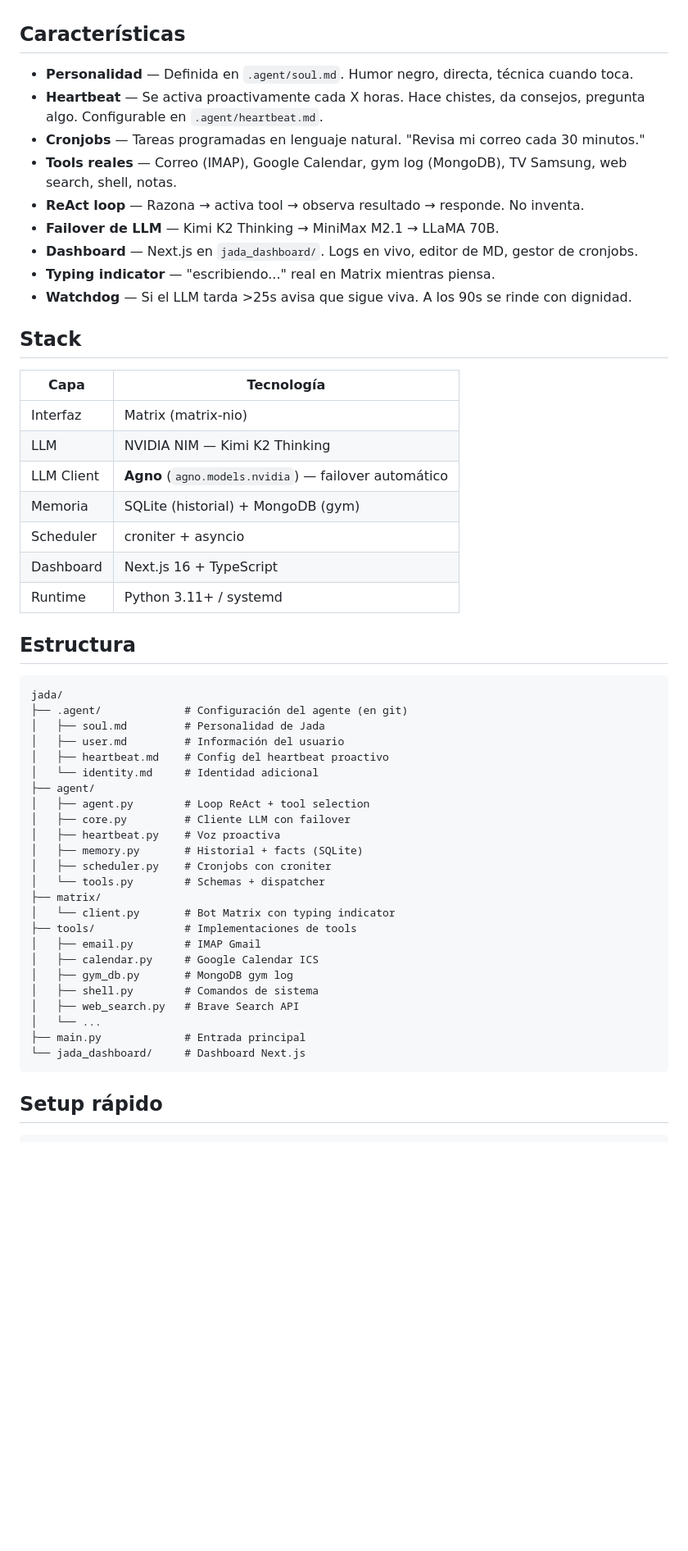
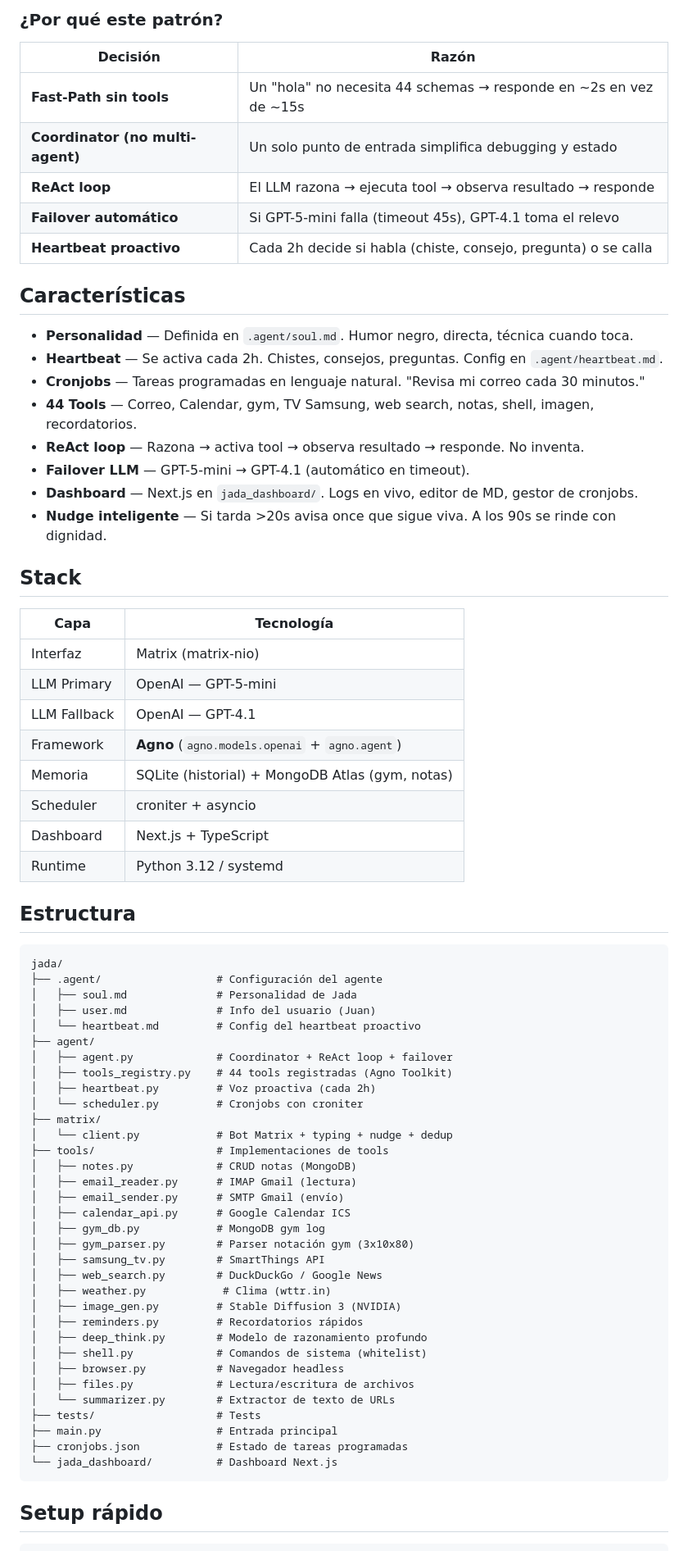
Before and after one commit to judmontoyaso/jada, a Markdown page: README.md, the part around one of its changes. Shown at 82% size. Rendered like a GitHub page; blank space fills up the shorter version.

Commit message:
feat: document new Coordinator + ReAct pattern, OpenAI LLM stack, and expanded toolset.

````diff
--- a/README.md
+++ b/README.md
@@ -19,54 +51,73 @@ Jada es un agente de IA personal que vive en Matrix. Tiene humor negro, es direc
+### ¿Por qué este patrón?
+
+| Decisión | Razón |
+|---|---|
+| **Fast-Path sin tools** | Un "hola" no necesita 44 schemas → responde en ~2s en vez de ~15s |
+| **Coordinator (no multi-agent)** | Un solo punto de entrada simplifica debugging y estado |
+| **ReAct loop** | El LLM razona → ejecuta tool → observa resultado → responde |
+| **Failover automático** | Si GPT-5-mini falla (timeout 45s), GPT-4.1 toma el relevo |
+| **Heartbeat proactivo** | Cada 2h decide si habla (chiste, consejo, pregunta) o se calla |
+
 ## Características
 
 - **Personalidad** — Definida en `.agent/soul.md`. Humor negro, directa, técnica cuando toca.
-- **Heartbeat** — Se activa proactivamente cada X horas. Hace chistes, da consejos, pregunta algo. Configurable en `.agent/heartbeat.md`.
+- **Heartbeat** — Se activa cada 2h. Chistes, consejos, preguntas. Config en `.agent/heartbeat.md`.
 - **Cronjobs** — Tareas programadas en lenguaje natural. "Revisa mi correo cada 30 minutos."
-- **Tools reales** — Correo (IMAP), Google Calendar, gym log (MongoDB), TV Samsung, web search, shell, notas.
+- **44 Tools** — Correo, Calendar, gym, TV Samsung, web search, notas, shell, imagen, recordatorios.
 - **ReAct loop** — Razona → activa tool → observa resultado → responde. No inventa.
-- **Failover de LLM** — Kimi K2 Thinking → MiniMax M2.1 → LLaMA 70B.
+- **Failover LLM** — GPT-5-mini → GPT-4.1 (automático en timeout).
 - **Dashboard** — Next.js en `jada_dashboard/`. Logs en vivo, editor de MD, gestor de cronjobs.
-- **Typing indicator** — "escribiendo..." real en Matrix mientras piensa.
-- **Watchdog** — Si el LLM tarda >25s avisa que sigue viva. A los 90s se rinde con dignidad.
+- **Nudge inteligente** — Si tarda >20s avisa once que sigue viva. A los 90s se rinde con dignidad.
 
 ## Stack
 
 | Capa | Tecnología |
 |------|-----------|
 | Interfaz | Matrix (matrix-nio) |
-| LLM | NVIDIA NIM — Kimi K2 Thinking |
-| LLM Client | **Agno** (`agno.models.nvidia`) — failover automático |
-| Memoria | SQLite (historial) + MongoDB (gym) |
+| LLM Primary | OpenAI — GPT-5-mini |
+| LLM Fallback | OpenAI — GPT-4.1 |
+| Framework | **Agno** (`agno.models.openai` + `agno.agent`) |
+| Memoria | SQLite (historial) + MongoDB Atlas (gym, notas) |
 | Scheduler | croniter + asyncio |
-| Dashboard | Next.js 16 + TypeScript |
-| Runtime | Python 3.11+ / systemd |
+| Dashboard | Next.js + TypeScript |
+| Runtime | Python 3.12 / systemd |
 
 ## Estructura
 
 ```
 jada/
-├── .agent/             # Configuración del agente (en git)
-│   ├── soul.md         # Personalidad de Jada
-│   ├── user.md         # Información del usuario
-│   ├── heartbeat.md    # Config del heartbeat proactivo
-│   └── identity.md     # Identidad adicional
+├── .agent/                  # Configuración del agente
+│   ├── soul.md              # Personalidad de Jada
+│   ├── user.md              # Info del usuario (Juan)
+│   └── heartbeat.md         # Config del heartbeat proactivo
 ├── agent/
-│   ├── agent.py        # Loop ReAct + tool selection
-│   ├── core.py         # Cliente LLM con failover
-│   ├── heartbeat.py    # Voz proactiva
-│   ├── memory.py       # Historial + facts (SQLite)
-│   ├── scheduler.py    # Cronjobs con croniter
-│   └── tools.py        # Schemas + dispatcher
+│   ├── agent.py             # Coordinator + ReAct loop + failover
+│   ├── tools_registry.py    # 44 tools registradas (Agno Toolkit)
+│   ├── heartbeat.py         # Voz proactiva (cada 2h)
+│   └── scheduler.py         # Cronjobs con croniter
 ├── matrix/
-│   └── client.py       # Bot Matrix con typing indicator
-├── tools/              # Implementaciones de tools
-│   ├── email.py        # IMAP Gmail
-│   ├── calendar.py     # Google Calendar ICS
-│   ├── gym_db.py       # MongoDB gym log
-│   ├── shell.py        # Comandos de sistema
-│   ├── web_search.py   # Brave Search API
-│   └── ...
-├── main.py             # Entrada principal
-└── jada_dashboard/     # Dashboard Next.js
+│   └── client.py            # Bot Matrix + typing + nudge + dedup
+├── tools/                   # Implementaciones de tools
+│   ├── notes.py             # CRUD notas (MongoDB)
+│   ├── email_reader.py      # IMAP Gmail (lectura)
+│   ├── email_sender.py      # SMTP Gmail (envío)
+│   ├── calendar_api.py      # Google Calendar ICS
+│   ├── gym_db.py            # MongoDB gym log
+│   ├── gym_parser.py        # Parser notación gym (3x10x80)
+│   ├── samsung_tv.py        # SmartThings API
+│   ├── web_search.py        # DuckDuckGo / Google News
+│   ├── weather.py            # Clima (wttr.in)
+│   ├── image_gen.py         # Stable Diffusion 3 (NVIDIA)
+│   ├── reminders.py         # Recordatorios rápidos
+│   ├── deep_think.py        # Modelo de razonamiento profundo
+│   ├── shell.py             # Comandos de sistema (whitelist)
+│   ├── browser.py           # Navegador headless
+│   ├── files.py             # Lectura/escritura de archivos
+│   └── summarizer.py        # Extractor de texto de URLs
+├── tests/                   # Tests
+├── main.py                  # Entrada principal
+├── cronjobs.json            # Estado de tareas programadas
+└── jada_dashboard/          # Dashboard Next.js
 ```
 
 ## Setup rápido
````
Also changed, not shown: other parts of README.md (+51 -16 lines).
